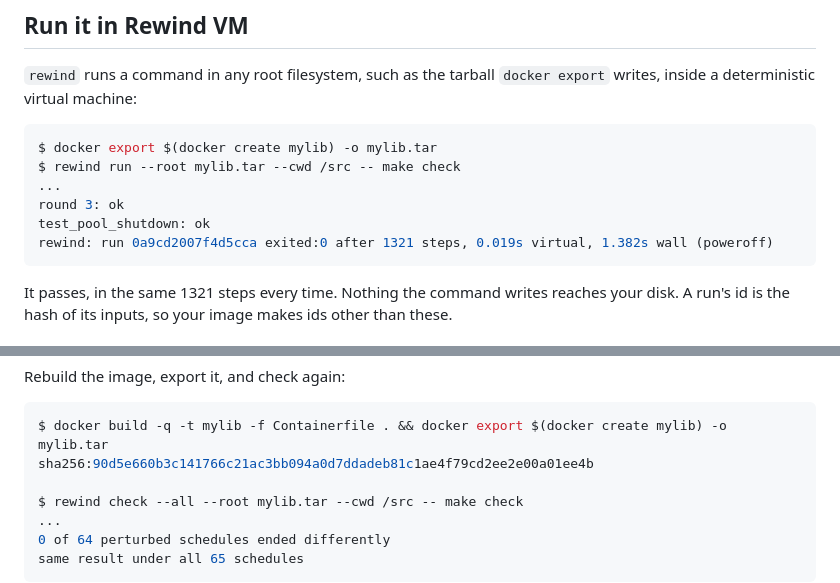
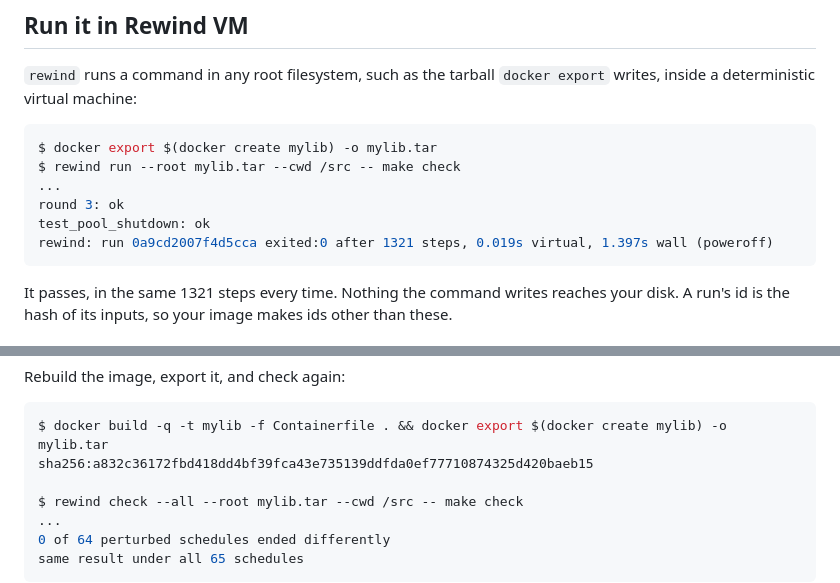
Before and after one commit to fzakaria/rewindvm, a Markdown page: docs/tutorial-container.md, 2 parts joined by grey strips. Rendered like a GitHub page.

````diff
--- a/docs/tutorial-container.md
+++ b/docs/tutorial-container.md
@@ -69,7 +69,7 @@ $ rewind run --root mylib.tar --cwd /src -- make check
 ...
 round 3: ok
 test_pool_shutdown: ok
-rewind: run 0a9cd2007f4d5cca exited:0 after 1321 steps, 0.019s virtual, 1.382s wall (poweroff)
+rewind: run 0a9cd2007f4d5cca exited:0 after 1321 steps, 0.019s virtual, 1.397s wall (poweroff)
 ```
 
 It passes, in the same 1321 steps every time. Nothing the command
@@ -341,7 +342,7 @@ Rebuild the image, export it, and check again:
 
 ```console
 $ docker build -q -t mylib -f Containerfile . && docker export $(docker create mylib) -o mylib.tar
-sha256:90d5e660b3c141766c21ac3bb094a0d7ddadeb81c1ae4f79cd2ee2e00a01ee4b
+sha256:a832c36172fbd418dd4bf39fca43e735139ddfda0ef77710874325d420baeb15
 
 $ rewind check --all --root mylib.tar --cwd /src -- make check
 ...
````
Also changed, not shown: other parts of docs/tutorial-container.md (+11 -10 lines), docs/tutorial-advanced.md (+12 -12 lines), docs/tutorial-nix.md (+11 -11 lines), site/img/app-threads.png, 4 other files.
